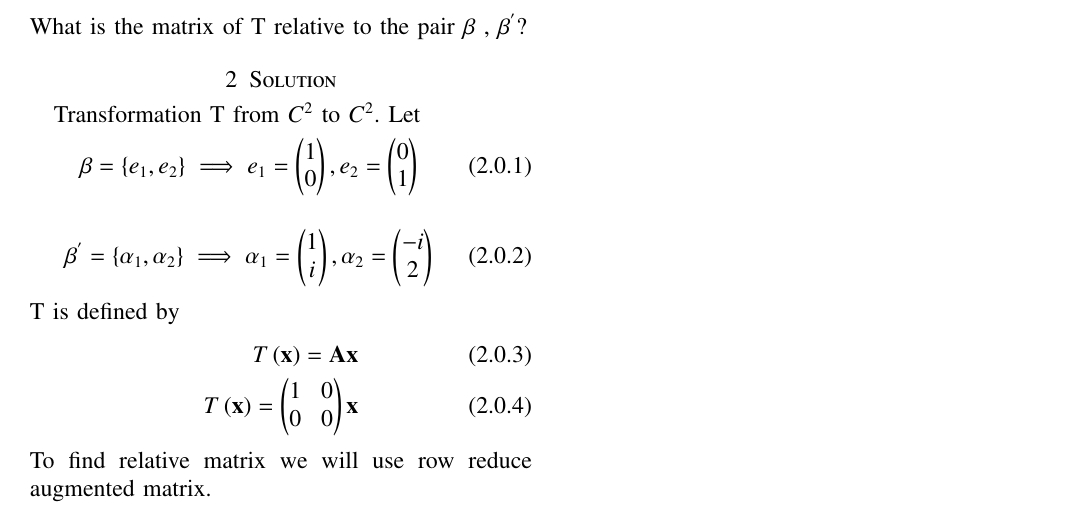
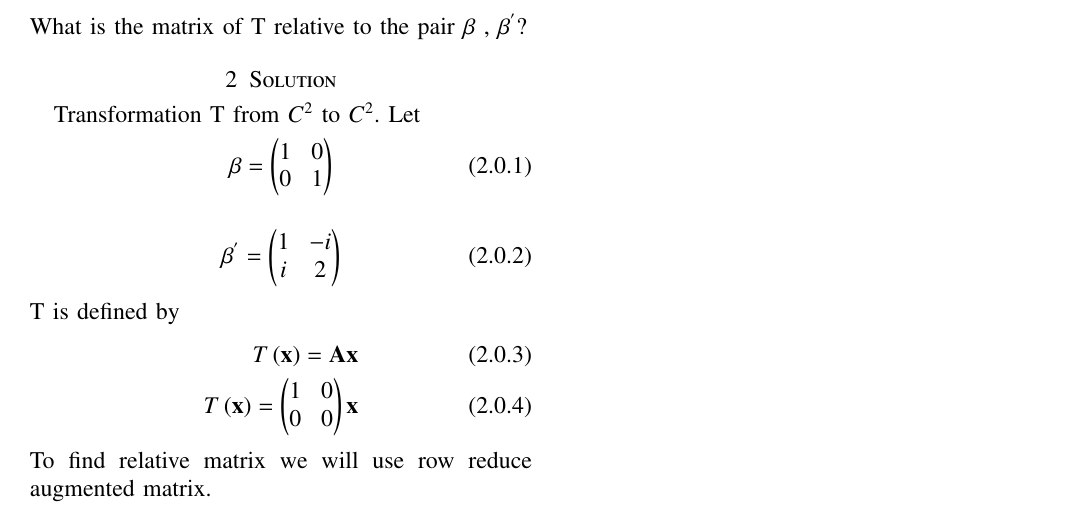
Before and after one commit to satyam463/Assignment-15, a LaTeX problem sheet (Assignment 15 .tex): part of the page, cut so that both start at the same text. Compiled offline with pdfLaTeX.

Commit message:
Update Assignment 15 .tex

```diff
--- a/Assignment 15 .tex
+++ b/Assignment 15 .tex
@@ -176,12 +176,10 @@ What is the matrix of T relative to the pair $\beta$ , $\beta^{'}$?
 \section{Solution}
 Transformation T from $C^{2}$ to $C^{2}$. Let
 \begin{align}
-    \beta = \{e_1 , e_2\}\implies
-    e_1=\myvec{1\\0},e_2=\myvec{0\\1}
+    \beta = \myvec{1&0\\0&1}
 \end{align}
 \begin{align}
- \beta^{'}=\{\alpha_1 , \alpha_2\}\implies
-  \alpha_1 = \myvec{1\\i} , \alpha_2 = \myvec{-i\\2}
+ \beta^{'}= \myvec{1&-i\\i&2}
 \end{align}
 T is defined by
 \begin{align}
```
